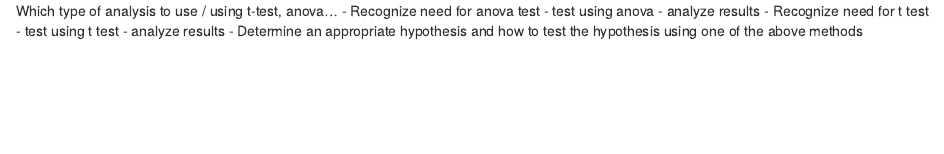
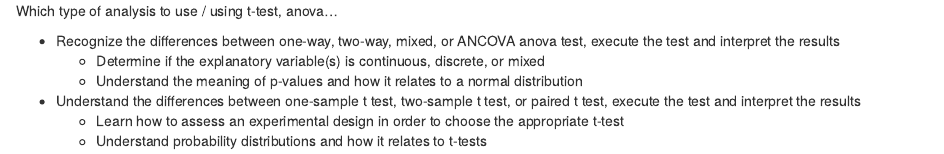
Before and after one commit to Bucknell-Biol364/Project_1_Group_7_2024, an R Markdown document (Anova&Ttest.Rmd): the page in a window 1100 px wide, from its top. Rendered offline with R 4.5, knitr and Pandoc, with nearby package versions.

Commit message:
Updated 9/26

```diff
--- a/Anova&Ttest.Rmd
+++ b/Anova&Ttest.Rmd
@@ -1,5 +1,8 @@
 Which type of analysis to use / using t-test, anova...
-- Recognize need for anova test - test using anova - analyze results
-- Recognize need for t test - test using t test - analyze results
-- Determine an appropriate hypothesis and how to test the hypothesis using
-one of the above methods
+
+- Recognize the differences between one-way, two-way, mixed, or ANCOVA anova test, execute the test and interpret the results
+  - Determine if the explanatory variable(s) is continuous, discrete, or mixed
+  - Understand the meaning of p-values and how it relates to a normal distribution
+- Understand the differences between one-sample t test, two-sample t test, or paired t test, execute the test and interpret the results
+  - Learn how to assess an experimental design in order to choose the appropriate t-test
+  - Understand probability distributions and how it relates to t-tests
```
